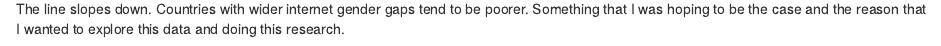
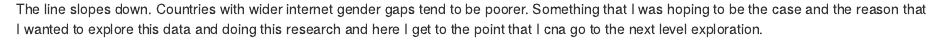
Before and after one commit to salavi-stack/DS-499, an R Markdown document (Redo analysis.Rmd): the page in a window 1100 px wide, from 5760 px down. Rendered offline with R 4.5, knitr and Pandoc, with nearby package versions.

Commit message:
Commit-03!

````diff
--- a/Redo analysis.Rmd
+++ b/Redo analysis.Rmd
@@ -180,4 +180,4 @@ ggplot(data, aes(x = gap_diff, y = log_gdp)) +
 
 ```
 
-The line slopes down. Countries with wider internet gender gaps tend to be poorer. Something that I was hoping to be the case and the reason that I wanted to explore this data and doing this research.
+The line slopes down. Countries with wider internet gender gaps tend to be poorer. Something that I was hoping to be the case and the reason that I wanted to explore this data and doing this research and here I get to the point that I cna go to the next level exploration.
````
Also changed, not shown: Redo-analysis.html.
